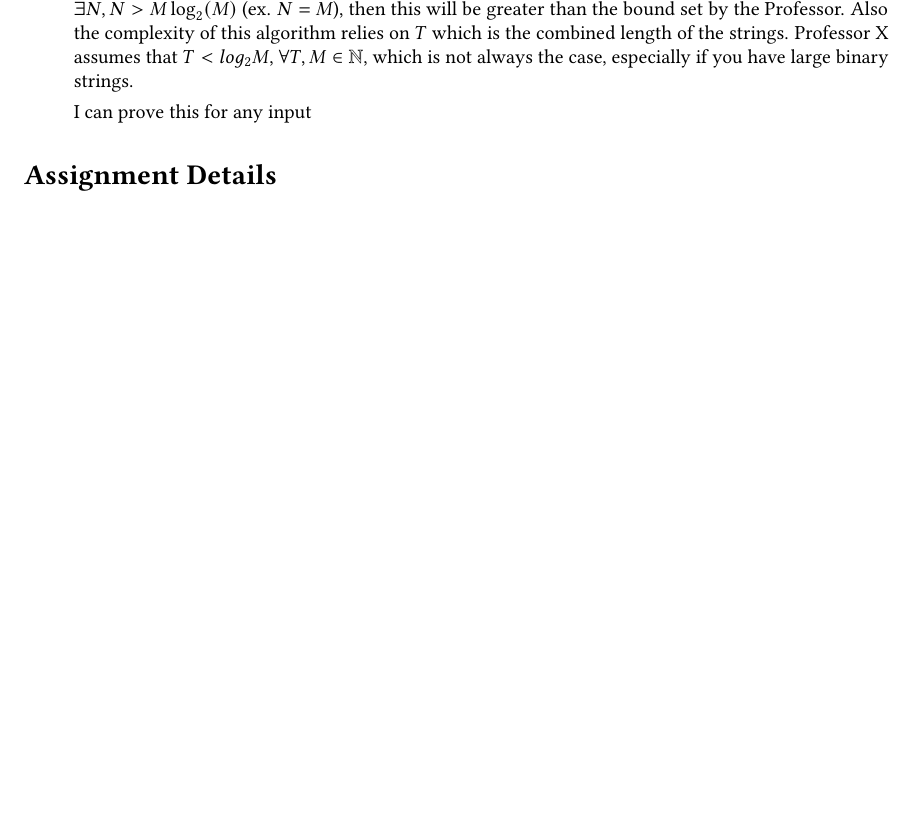
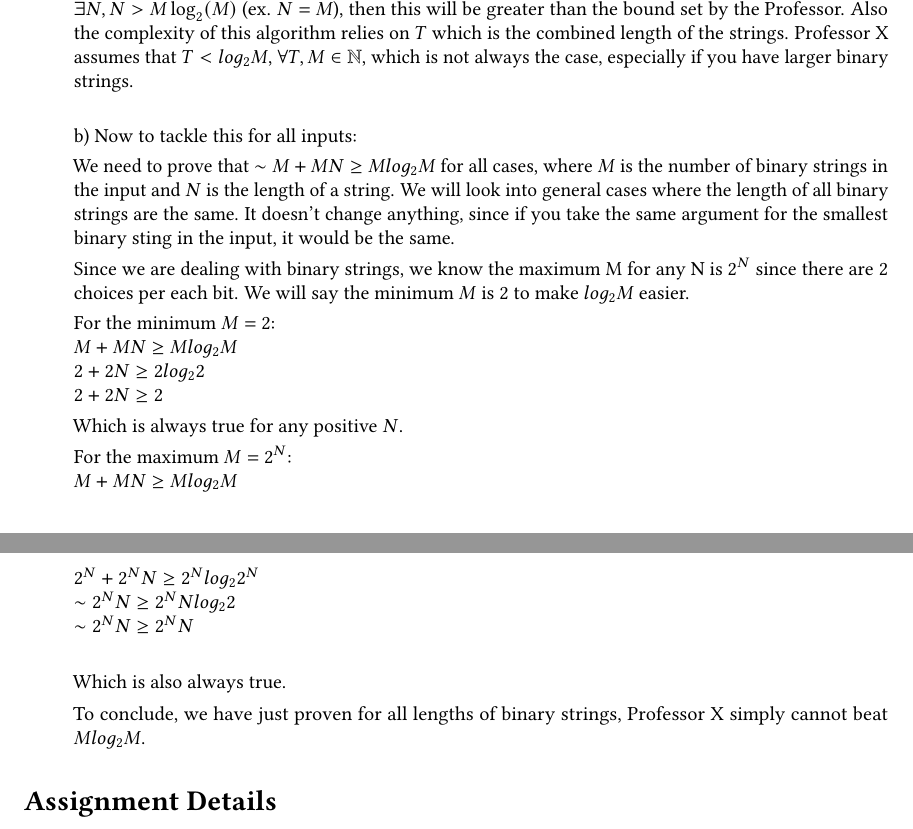
Before and after one commit to itshady/2c03, a LaTeX problem sheet (assignment_3.tex): part of page 8 of 9 before the commit and two parts of pages 8 and 9 of 9 after it, the two joined at a grey line, cut so that both start at the same text, the shorter picture padded with empty space. Compiled offline with pdfLaTeX.

Commit message:
finished assn 3

```diff
--- a/assignment_3.tex
+++ b/assignment_3.tex
@@ -464,9 +464,30 @@ We note that strings $S_1$ and $S_2$ are \emph{lexicographical ordered}, denoted
 a) Given a binary string of length $N$, adding takes $\OOG{N}$ time.
 Now given there is a list of $M$ binary strings all of length $N$, the complexity for adding all the binary strings to the data structure would be $\OOG{M} \cdot N$, where $N,M \in \mathbb{N}$. Let's say $N = M$, in that case, we can already see our complexity would be $\OOG{M^2}$ just to add the strings to the data structure, where $\OOG{M^2} \geq \OOG{M \log_2(M)}$.
 Furthermore, $T$ is the combined length of all binary strings to add, which would again be $M \cdot N$. Again we can see $\exists N, N>M \log_2(M)$ (ex. $N = M$), then this will be greater than the bound set by the Professor.
-Also the complexity of this algorithm relies on $T$ which is the combined length of the strings. Professor X assumes that $T < log_2{M}$, $\forall T,M \in \mathbb{N}$, which is not always the case, especially if you have large binary strings.
+Also the complexity of this algorithm relies on $T$ which is the combined length of the strings. Professor X assumes that $T < log_2{M}$, $\forall T,M \in \mathbb{N}$, which is not always the case, especially if you have larger binary strings. \\
 
-I can prove this for any input
+b) Now to tackle this for all inputs:
+
+We need to prove that $\sim M + MN \geq M log_2{M}$ for all cases, where $M$ is the number of binary strings in the input and $N$ is the length of a string. We will look into general cases where the length of all binary strings are the same. It doesn't change anything, since if you take the same argument for the smallest binary sting in the input, it would be the same.
+
+Since we are dealing with binary strings, we know the maximum M for any N is $2^N$ since there are 2 choices per each bit. We will say the minimum $M$ is 2 to make $log_2{M}$ easier.
+
+For the minimum $M=2$:\\
+$M + MN \geq M log_2{M}$\\
+$2 + 2N \geq 2 log_2{2}$\\
+$2 + 2N \geq 2$
+
+Which is always true for any positive $N$.
+
+For the maximum $M=2^N$:\\
+$M + MN \geq M log_2{M}$\\
+$2^N + 2^{N}N \geq 2^N log_2{2^N}$\\
+$\sim 2^{N}N \geq 2^{N} Nlog_2{2}$\\
+$\sim 2^{N}N \geq 2^{N} N$\\
+
+Which is also always true.
+
+To conclude, we have just proven for all lengths of binary strings, Professor X simply cannot beat $M log_2{M}$.
 
 \end{questions}
 \end{problem}
```
Also changed, not shown: assignment_3.pdf, 4 other files.
